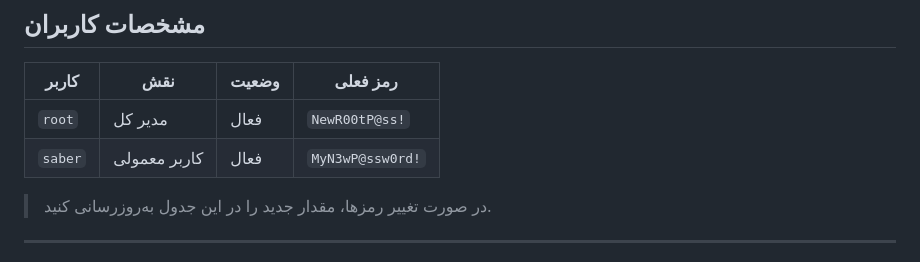
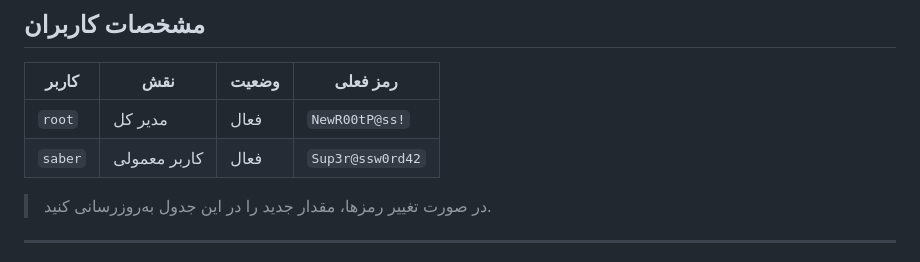
Before and after one commit to saber13812002/Automated-Multi-Step-Content-Processing-and-SEO-Optimization-System, a Markdown page: tools/gitlab/README.user-accounts.md, the part around the change. GitHub-like rendering.

Commit message:
Update password for 'saber' user in GitLab user accounts README

```diff
--- a/tools/gitlab/README.user-accounts.md
+++ b/tools/gitlab/README.user-accounts.md
@@ -9,7 +9,7 @@
 | کاربر | نقش | وضعیت | رمز فعلی |
 |-------|------|--------|-----------|
 | `root` | مدیر کل | فعال | `NewR00tP@ss!` |
-| `saber` | کاربر معمولی | فعال | `MyN3wP@ssw0rd!` |
+| `saber` | کاربر معمولی | فعال | `Sup3r@ssw0rd42` |
 
 > در صورت تغییر رمزها، مقدار جدید را در این جدول به‌روزرسانی کنید.
 
```
